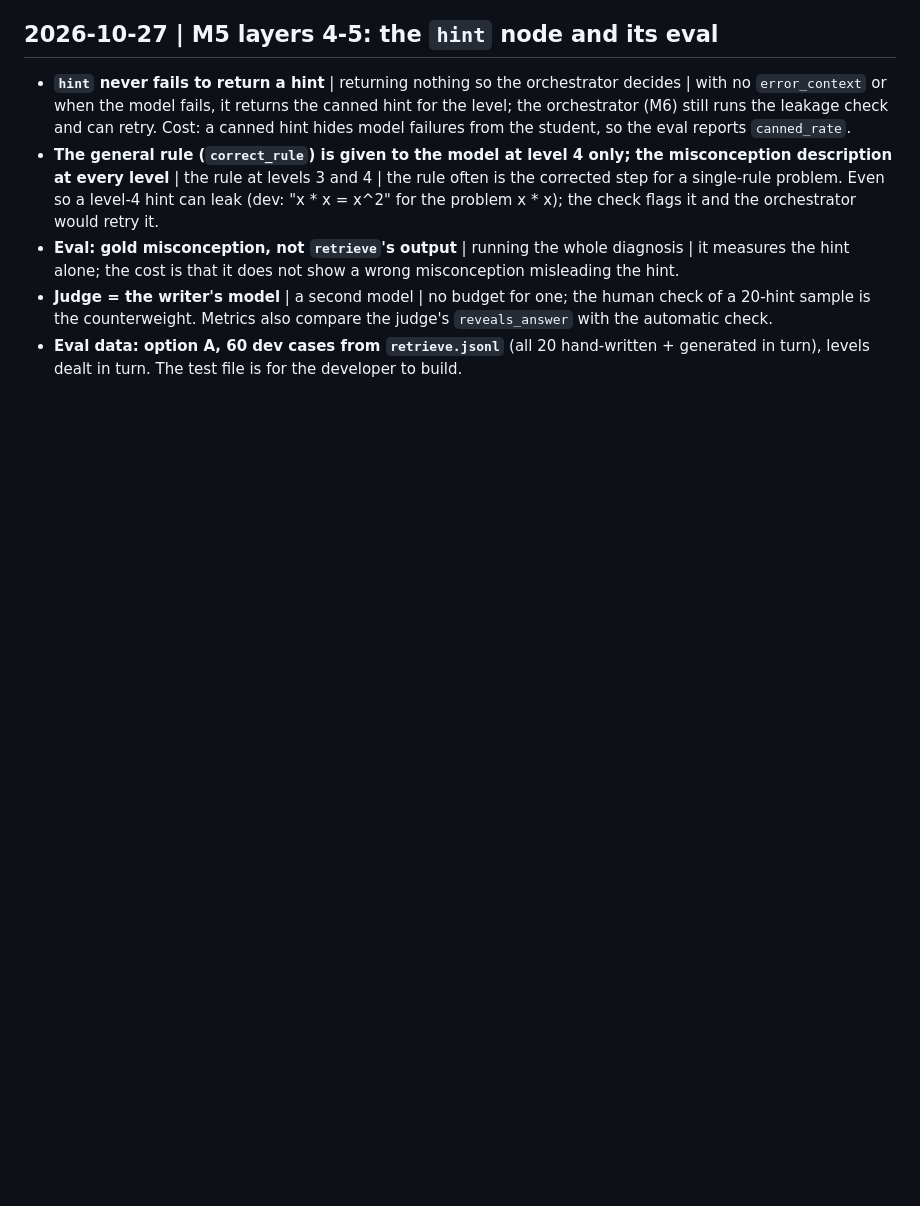
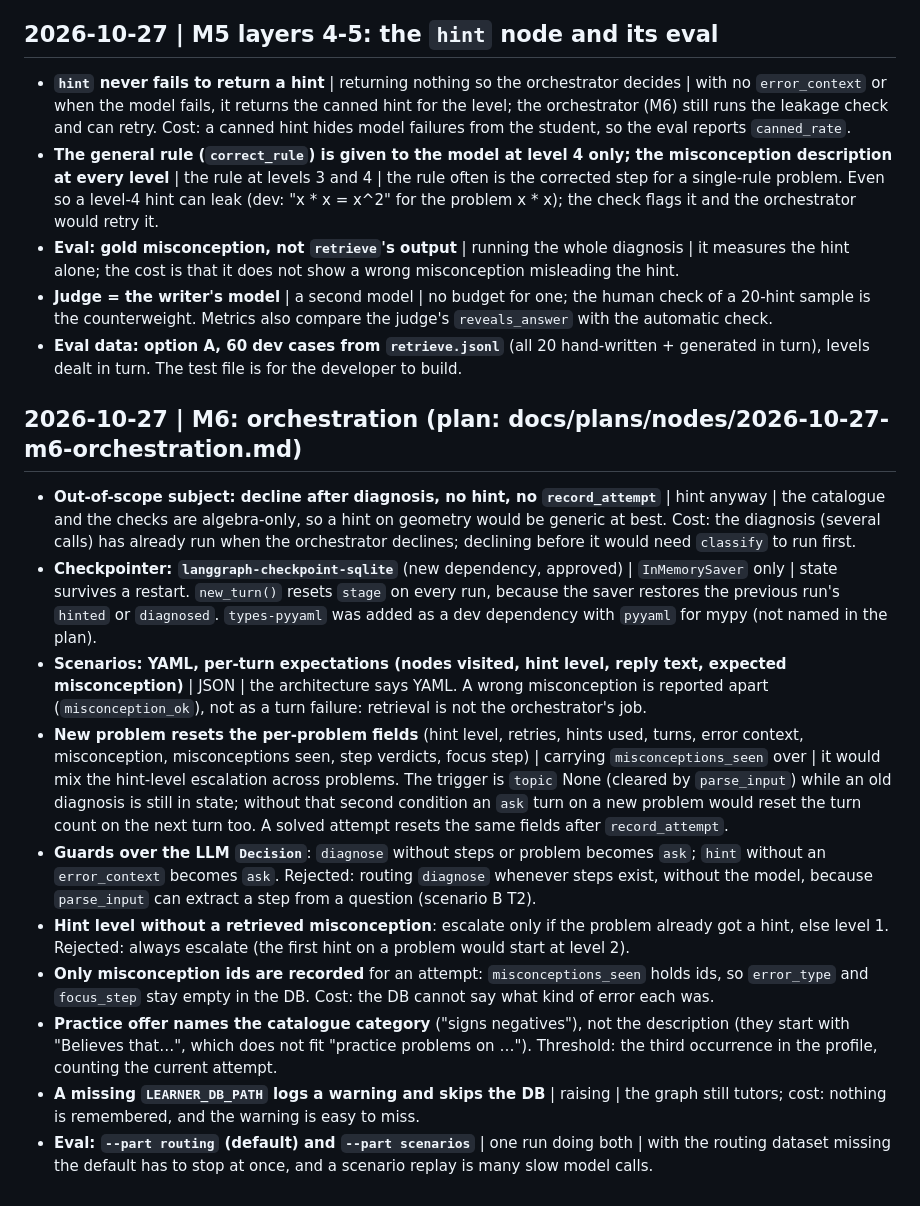
Before and after one commit to ruzhylopv/math-tutor-nlp-sys, a Markdown page: docs/decisions.md, the part around the change. Drawn GitHub-style; blank space fills up the shorter version.

Commit message:
docs: M6 decisions, CRISP-DM entry and architecture open items
Co-Authored-By: Claude Sonnet 5.5 <noreply@anthropic.com>

```diff
--- a/docs/decisions.md
+++ b/docs/decisions.md
@@ -586,3 +586,33 @@ fallback hints" from the roadmap.
   counterweight. Metrics also compare the judge's `reveals_answer` with the automatic check.
 - **Eval data: option A, 60 dev cases from `retrieve.jsonl`** (all 20 hand-written + generated in turn), levels dealt in
   turn. The test file is for the developer to build.
+
+## 2026-10-27 | M6: orchestration (plan: docs/plans/nodes/2026-10-27-m6-orchestration.md)
+- **Out-of-scope subject: decline after diagnosis, no hint, no `record_attempt`** | hint anyway | the catalogue and
+  the checks are algebra-only, so a hint on geometry would be generic at best. Cost: the diagnosis (several calls) has
+  already run when the orchestrator declines; declining before it would need `classify` to run first.
+- **Checkpointer: `langgraph-checkpoint-sqlite`** (new dependency, approved) | `InMemorySaver` only | state survives a
+  restart. `new_turn()` resets `stage` on every run, because the saver restores the previous run's `hinted` or
+  `diagnosed`. `types-pyyaml` was added as a dev dependency with `pyyaml` for mypy (not named in the plan).
+- **Scenarios: YAML, per-turn expectations (nodes visited, hint level, reply text, expected misconception)** | JSON |
+  the architecture says YAML. A wrong misconception is reported apart (`misconception_ok`), not as a turn failure:
+  retrieval is not the orchestrator's job.
+- **New problem resets the per-problem fields** (hint level, retries, hints used, turns, error context, misconception,
+  misconceptions seen, step verdicts, focus step) | carrying `misconceptions_seen` over | it would mix the hint-level
+  escalation across problems. The trigger is `topic` None (cleared by `parse_input`) while an old diagnosis is still in
+  state; without that second condition an `ask` turn on a new problem would reset the turn count on the next turn too.
+  A solved attempt resets the same fields after `record_attempt`.
+- **Guards over the LLM `Decision`**: `diagnose` without steps or problem becomes `ask`; `hint` without an
+  `error_context` becomes `ask`. Rejected: routing `diagnose` whenever steps exist, without the model, because
+  `parse_input` can extract a step from a question (scenario B T2).
+- **Hint level without a retrieved misconception**: escalate only if the problem already got a hint, else level 1.
+  Rejected: always escalate (the first hint on a problem would start at level 2).
+- **Only misconception ids are recorded** for an attempt: `misconceptions_seen` holds ids, so `error_type` and
+  `focus_step` stay empty in the DB. Cost: the DB cannot say what kind of error each was.
+- **Practice offer names the catalogue category** ("signs negatives"), not the description (they start with
+  "Believes that…", which does not fit "practice problems on …"). Threshold: the third occurrence in the profile,
+  counting the current attempt.
+- **A missing `LEARNER_DB_PATH` logs a warning and skips the DB** | raising | the graph still tutors; cost: nothing is
+  remembered, and the warning is easy to miss.
+- **Eval: `--part routing` (default) and `--part scenarios`** | one run doing both | with the routing dataset missing
+  the default has to stop at once, and a scenario replay is many slow model calls.
```
Also changed, not shown: docs/architecture.md (+3 -2 lines), docs/crisp_dm_log.md (+12 -0 lines).
